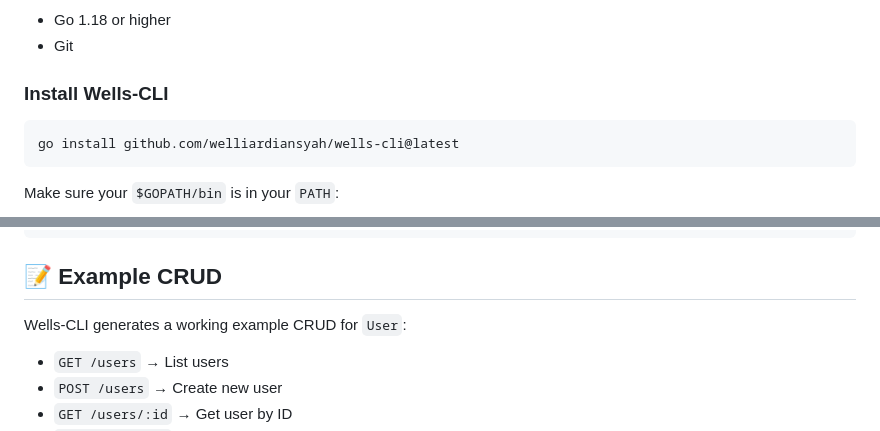
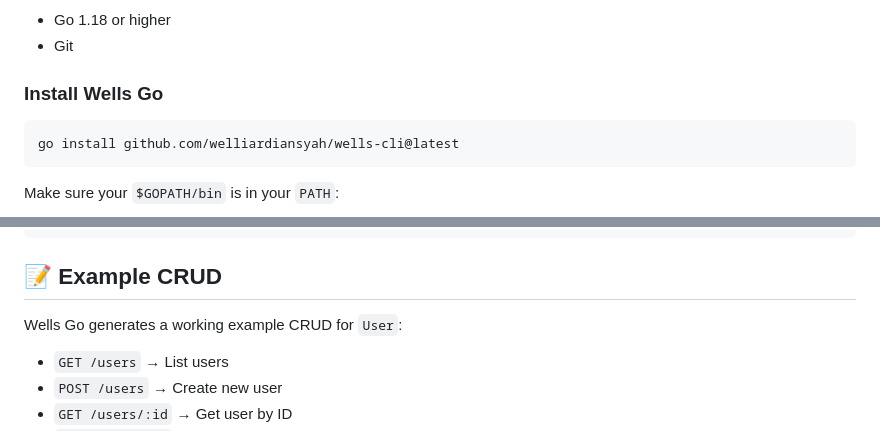
Before and after one commit to welliardiansyah/wells-cli, a Markdown page: README.md, 2 parts joined by grey strips. Rendered like a GitHub page.

```diff
--- a/README.md
+++ b/README.md
@@ -61,7 +61,7 @@ myapp/
   <li>Git</li>
 </ul>
 
-<h3>Install Wells-CLI</h3>
+<h3>Install Wells Go</h3>
 <pre><code>go install github.com/welliardiansyah/wells-cli@latest
 </code></pre>
 
@@ -78,7 +78,7 @@ go run main.go
 </code></pre>
 
 <h2 id="example-crud">📝 Example CRUD</h2>
-<p>Wells-CLI generates a working example CRUD for <code>User</code>:</p>
+<p>Wells Go generates a working example CRUD for <code>User</code>:</p>
 
 <ul>
   <li><code>GET /users</code> → List users</li>
```
